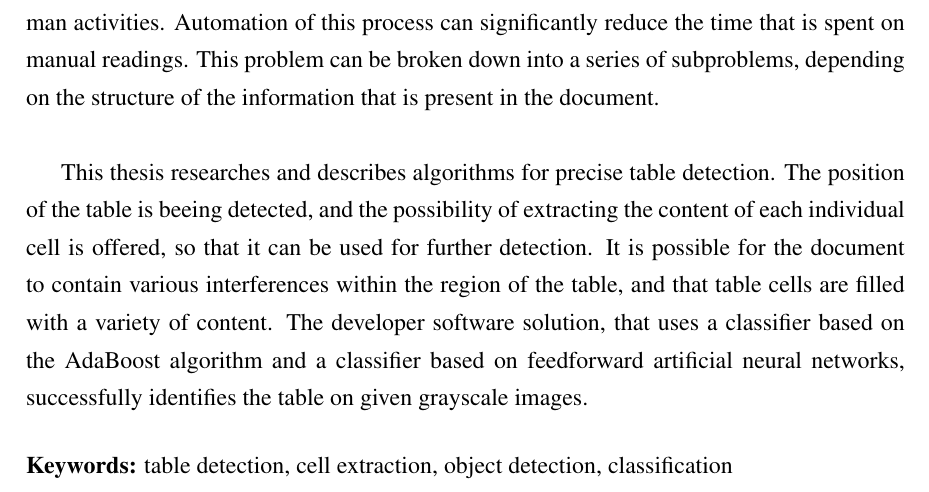
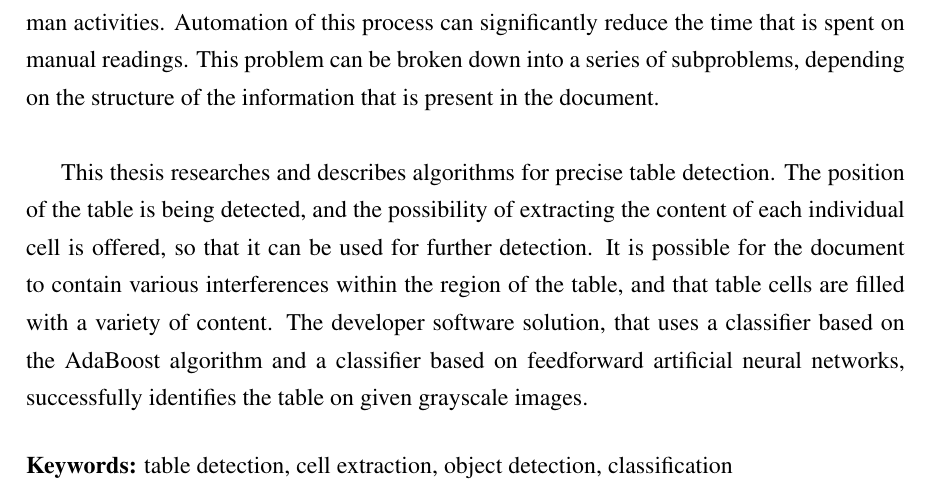
Before and after one commit to vkristijan/Table-Extraction-on-Scanned-Documents, a LaTeX thesis (Documentation/zavrsni.tex): part of page 50 of 50, cut so that both start at the same text. Compiled offline with pdfLaTeX.

Commit message:
Added compiled PDF Fixed a typo and compiled the PDF.

```diff
--- a/Documentation/zavrsni.tex
+++ b/Documentation/zavrsni.tex
@@ -1287,7 +1287,7 @@ Automation of this process can significantly reduce the time that is spent on ma
 This problem can be broken down into a series of subproblems, depending on the structure of the information that is present in the document.\\
 
 This thesis researches and describes algorithms for precise table detection.
-The position of the table is beeing detected, and the possibility of extracting the content of each individual cell is offered, so that it can be used for further detection.
+The position of the table is being detected, and the possibility of extracting the content of each individual cell is offered, so that it can be used for further detection.
 It is possible for the document to contain various interferences within the region of the table, and that table cells are filled with a variety of content.
 The developer software solution, that uses a classifier based on the AdaBoost algorithm and a classifier based on feedforward artificial neural networks, successfully identifies the table on given grayscale images.
 
```
Also changed, not shown: Documentation/zavrsni.pdf (added), 1 other file.
